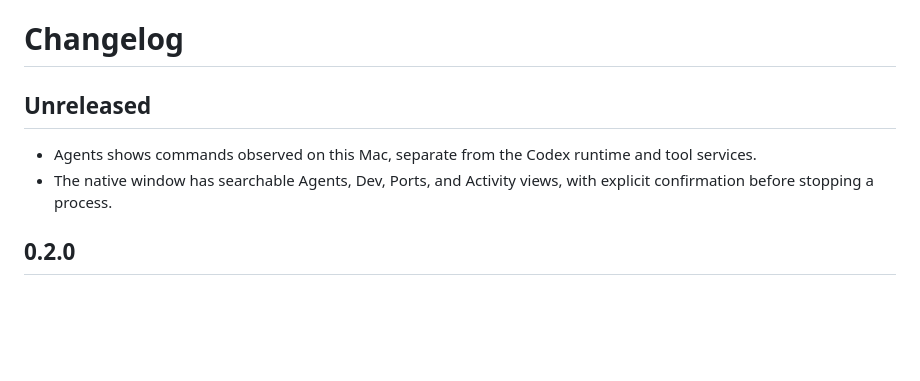
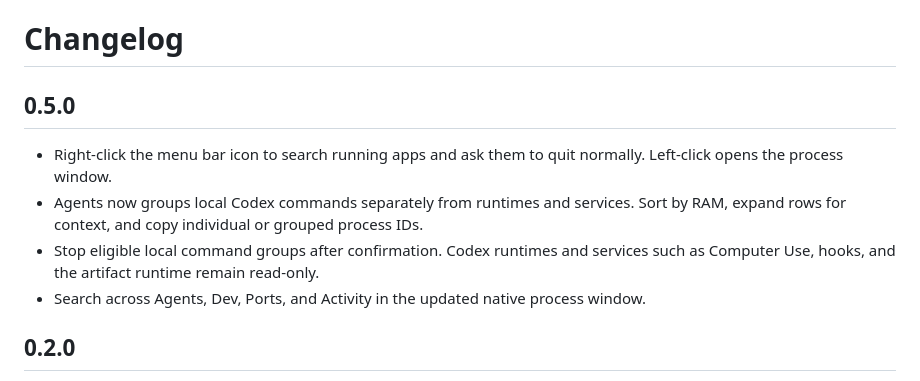
Before and after one commit to iddictive/PortsKiller, a Markdown page: CHANGELOG.md, the part around the change. Rendered like a GitHub page; blank space fills up the shorter version.

```diff
--- a/CHANGELOG.md
+++ b/CHANGELOG.md
@@ -1,9 +1,11 @@
 # Changelog
 
-## Unreleased
+## 0.5.0
 
-- Agents shows commands observed on this Mac, separate from the Codex runtime and tool services.
-- The native window has searchable Agents, Dev, Ports, and Activity views, with explicit confirmation before stopping a process.
+- Right-click the menu bar icon to search running apps and ask them to quit normally. Left-click opens the process window.
+- Agents now groups local Codex commands separately from runtimes and services. Sort by RAM, expand rows for context, and copy individual or grouped process IDs.
+- Stop eligible local command groups after confirmation. Codex runtimes and services such as Computer Use, hooks, and the artifact runtime remain read-only.
+- Search across Agents, Dev, Ports, and Activity in the updated native process window.
 
 ## 0.2.0
 
```
Also changed, not shown: README.md (+28 -74 lines), assets/portskiller-activity.png (added), 14 other files.
